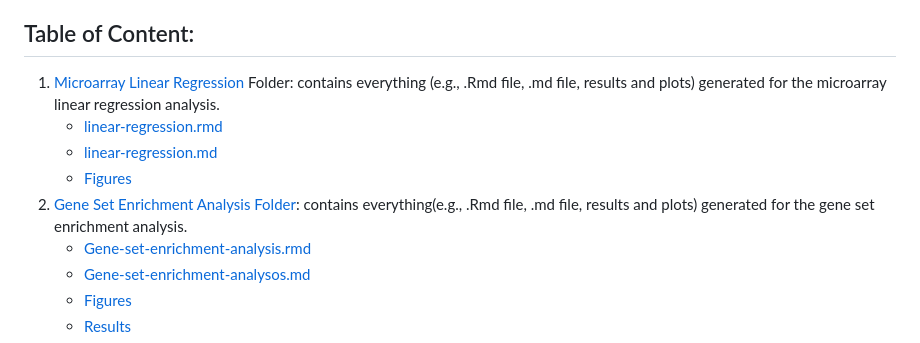
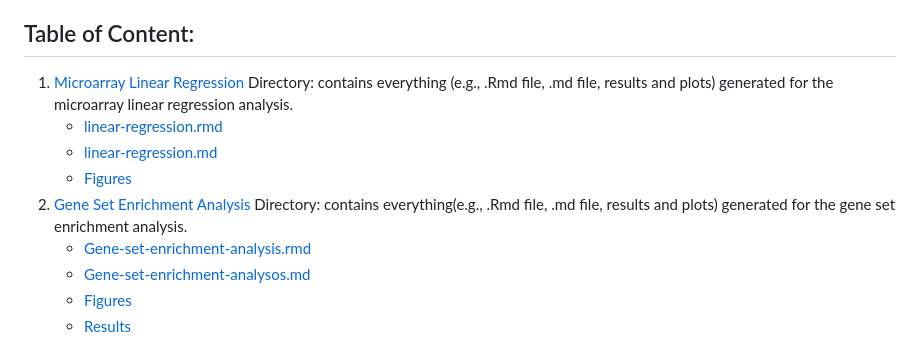
Before and after one commit to STAT540-UBC-2023/project-zinc, a Markdown page: README.md, the part around the change. GitHub-like rendering.

```diff
--- a/README.md
+++ b/README.md
@@ -12,11 +12,11 @@ We changed our dataset to this one: [GSE41762](https://www.ncbi.nlm.nih.gov/geo/
 
 ## Table of Content:
 
-1. [Microarray Linear Regression](https://github.com/STAT540-UBC-2023/project-zinc/tree/main/MicroarrayLinearRegression) Folder: contains everything (e.g., .Rmd file, .md file, results and plots) generated for the microarray linear regression analysis.
+1. [Microarray Linear Regression](https://github.com/STAT540-UBC-2023/project-zinc/tree/main/MicroarrayLinearRegression) Directory: contains everything (e.g., .Rmd file, .md file, results and plots) generated for the microarray linear regression analysis.
       + [linear-regression.rmd](https://github.com/STAT540-UBC-2023/project-zinc/blob/main/MicroarrayLinearRegression/MicroarrayLinearRegressionSrc.Rmd)
       + [linear-regression.md](https://github.com/STAT540-UBC-2023/project-zinc/blob/main/MicroarrayLinearRegression/MicroarrayLinearRegressionSrc.md)
       + [Figures](https://github.com/STAT540-UBC-2023/project-zinc/tree/main/MicroarrayLinearRegression/MicroarrayLinearRegressionSrc_files/figure-gfm)
-2. [Gene Set Enrichment Analysis Folder](https://github.com/STAT540-UBC-2023/project-zinc/tree/main/GeneSetEnrichmentAnalysis): contains everything(e.g., .Rmd file, .md file, results and plots) generated for the gene set enrichment analysis.
+2. [Gene Set Enrichment Analysis](https://github.com/STAT540-UBC-2023/project-zinc/tree/main/GeneSetEnrichmentAnalysis) Directory: contains everything(e.g., .Rmd file, .md file, results and plots) generated for the gene set enrichment analysis.
       + [Gene-set-enrichment-analysis.rmd](https://github.com/STAT540-UBC-2023/project-zinc/blob/main/GeneSetEnrichmentAnalysis/Gene-Set-Enrichment-Analysis.Rmd)
       + [Gene-set-enrichment-analysos.md](https://github.com/STAT540-UBC-2023/project-zinc/blob/main/GeneSetEnrichmentAnalysis/Gene-Set-Enrichment-Analysis.md)
       + [Figures](https://github.com/STAT540-UBC-2023/project-zinc/tree/main/GeneSetEnrichmentAnalysis/Gene-Set-Enrichment-Analysis_files/figure-gfm)
```
